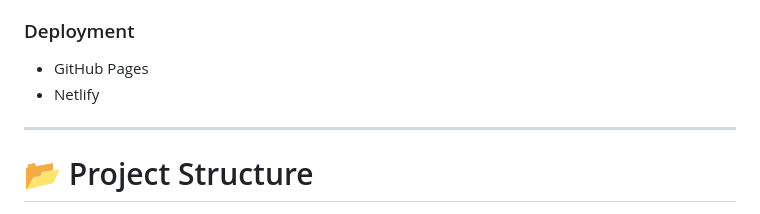
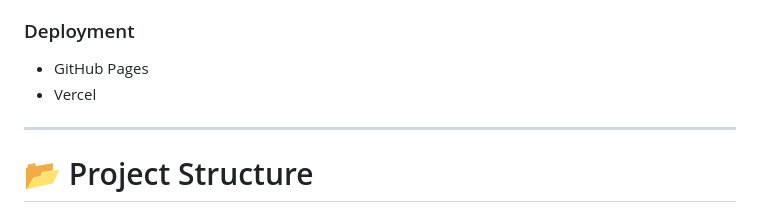
Before and after one commit to namish-yadav/gymsyncs, a Markdown page: README.md, the part around the change. Drawn GitHub-style.

Commit message:
Update README with new project details and features

```diff
--- a/README.md
+++ b/README.md
@@ -159,7 +159,7 @@ assets/screenshots/
 ### Deployment
 
 - GitHub Pages
-- Netlify
+- Vercel
 
 ---
 
```
